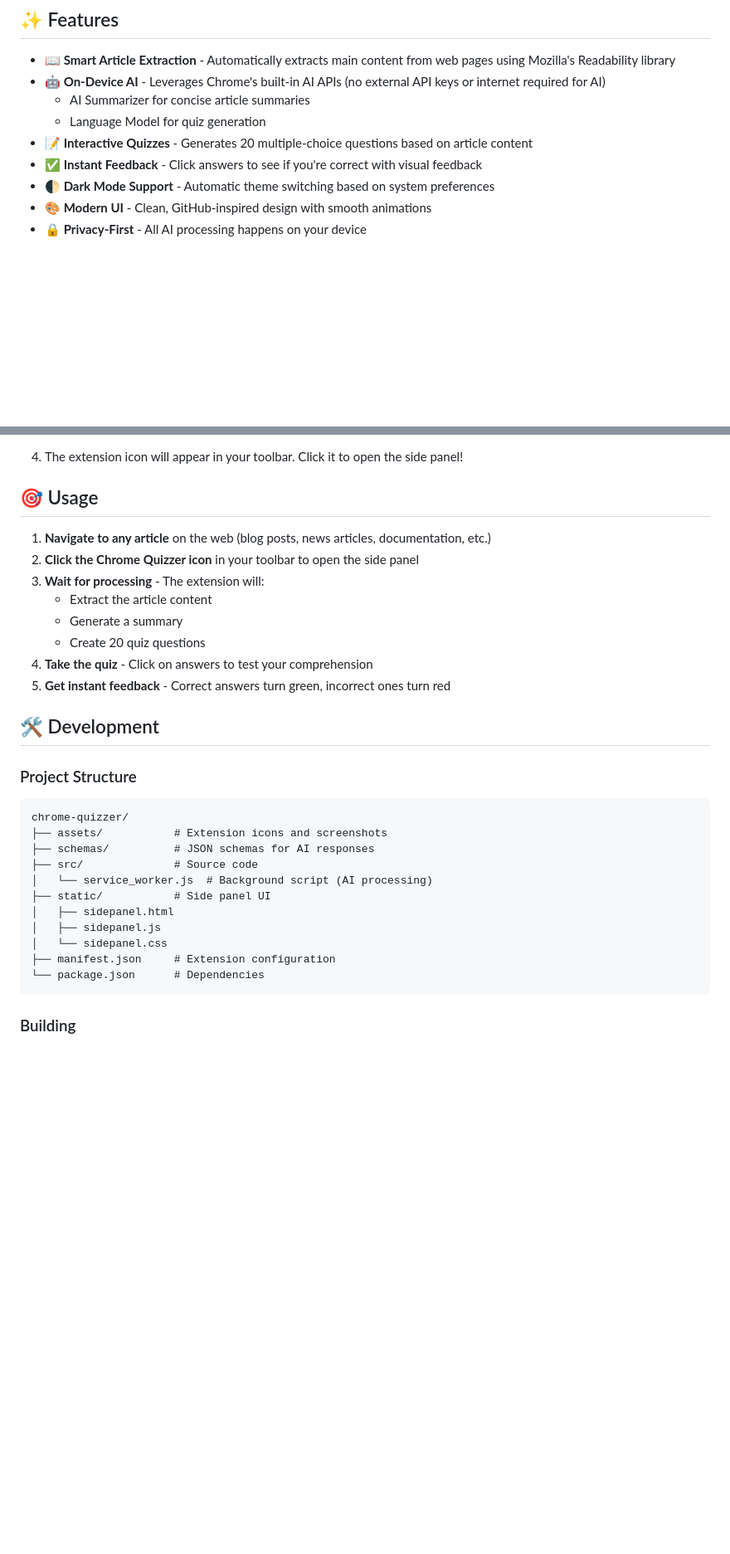
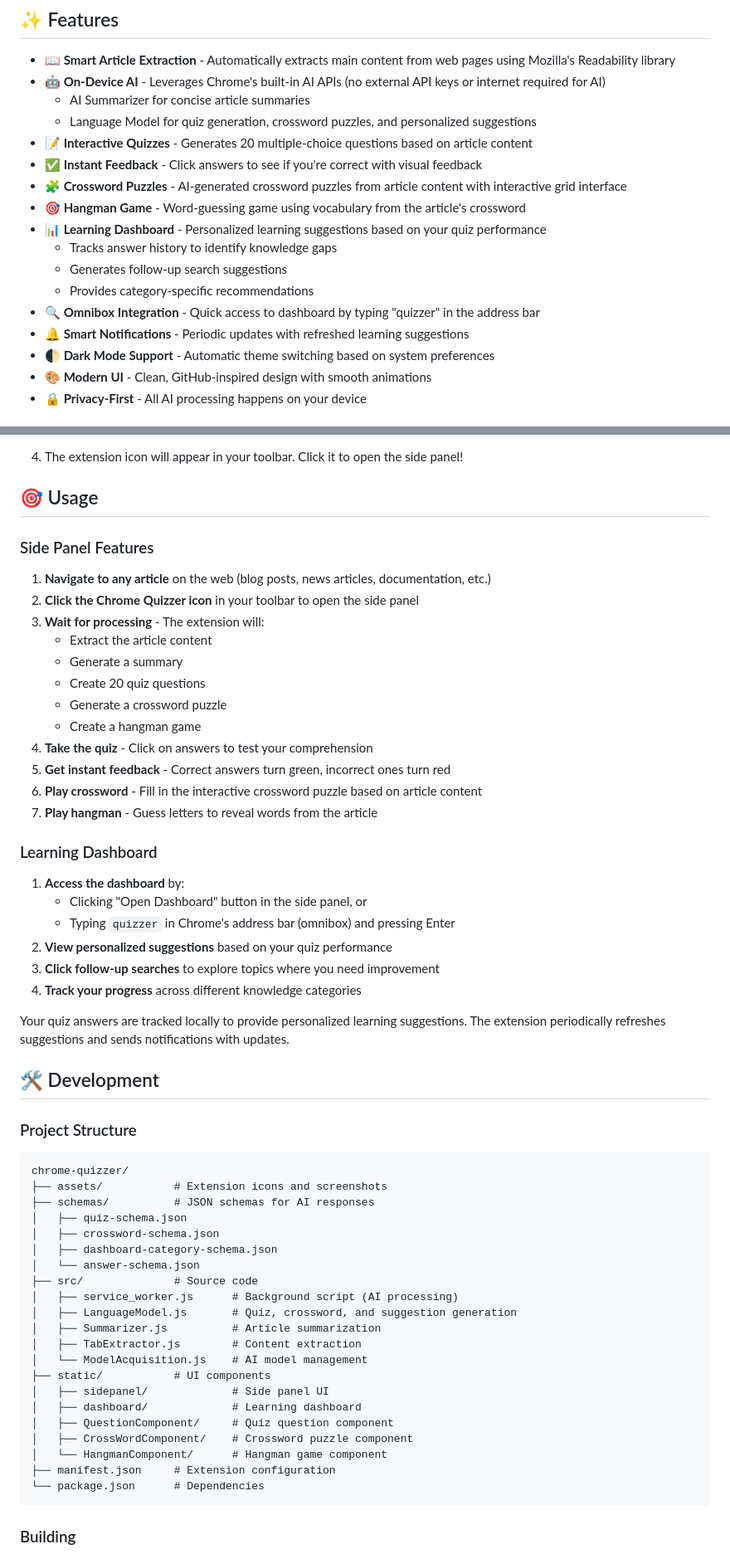
Before and after one commit to edvilme/chrome-quizzer, a Markdown page: README.md, 2 parts joined by grey strips. Shown at 83% size. Rendered like a GitHub page; blank space fills up the shorter version.

Commit message:
Update README with new features: crossword, hangman, dashboard, and omnibox
Co-authored-by: edvilme <5952839+edvilme@users.noreply.github.com>

````diff
--- a/README.md
+++ b/README.md
@@ -17,9 +17,17 @@ A Chrome extension that automatically generates comprehension quizzes from any a
 - **📖 Smart Article Extraction** - Automatically extracts main content from web pages using Mozilla's Readability library
 - **🤖 On-Device AI** - Leverages Chrome's built-in AI APIs (no external API keys or internet required for AI)
   - AI Summarizer for concise article summaries
-  - Language Model for quiz generation
+  - Language Model for quiz generation, crossword puzzles, and personalized suggestions
 - **📝 Interactive Quizzes** - Generates 20 multiple-choice questions based on article content
 - **✅ Instant Feedback** - Click answers to see if you're correct with visual feedback
+- **🧩 Crossword Puzzles** - AI-generated crossword puzzles from article content with interactive grid interface
+- **🎯 Hangman Game** - Word-guessing game using vocabulary from the article's crossword
+- **📊 Learning Dashboard** - Personalized learning suggestions based on your quiz performance
+  - Tracks answer history to identify knowledge gaps
+  - Generates follow-up search suggestions
+  - Provides category-specific recommendations
+- **🔍 Omnibox Integration** - Quick access to dashboard by typing "quizzer" in the address bar
+- **🔔 Smart Notifications** - Periodic updates with refreshed learning suggestions
 - **🌓 Dark Mode Support** - Automatic theme switching based on system preferences
 - **🎨 Modern UI** - Clean, GitHub-inspired design with smooth animations
 - **🔒 Privacy-First** - All AI processing happens on your device
@@ -61,14 +69,31 @@ A Chrome extension that automatically generates comprehension quizzes from any a
 
 ## 🎯 Usage
 
+### Side Panel Features
+
 1. **Navigate to any article** on the web (blog posts, news articles, documentation, etc.)
 2. **Click the Chrome Quizzer icon** in your toolbar to open the side panel
 3. **Wait for processing** - The extension will:
    - Extract the article content
    - Generate a summary
    - Create 20 quiz questions
+   - Generate a crossword puzzle
+   - Create a hangman game
 4. **Take the quiz** - Click on answers to test your comprehension
 5. **Get instant feedback** - Correct answers turn green, incorrect ones turn red
+6. **Play crossword** - Fill in the interactive crossword puzzle based on article content
+7. **Play hangman** - Guess letters to reveal words from the article
+
+### Learning Dashboard
+
+1. **Access the dashboard** by:
+   - Clicking "Open Dashboard" button in the side panel, or
+   - Typing `quizzer` in Chrome's address bar (omnibox) and pressing Enter
+2. **View personalized suggestions** based on your quiz performance
+3. **Click follow-up searches** to explore topics where you need improvement
+4. **Track your progress** across different knowledge categories
+
+Your quiz answers are tracked locally to provide personalized learning suggestions. The extension periodically refreshes suggestions and sends notifications with updates.
 
 ## 🛠️ Development
 
@@ -78,12 +103,22 @@ A Chrome extension that automatically generates comprehension quizzes from any a
 chrome-quizzer/
 ├── assets/           # Extension icons and screenshots
 ├── schemas/          # JSON schemas for AI responses
+│   ├── quiz-schema.json
+│   ├── crossword-schema.json
+│   ├── dashboard-category-schema.json
+│   └── answer-schema.json
 ├── src/              # Source code
-│   └── service_worker.js  # Background script (AI processing)
-├── static/           # Side panel UI
-│   ├── sidepanel.html
-│   ├── sidepanel.js
-│   └── sidepanel.css
+│   ├── service_worker.js      # Background script (AI processing)
+│   ├── LanguageModel.js       # Quiz, crossword, and suggestion generation
+│   ├── Summarizer.js          # Article summarization
+│   ├── TabExtractor.js        # Content extraction
+│   └── ModelAcquisition.js    # AI model management
+├── static/           # UI components
+│   ├── sidepanel/             # Side panel UI
+│   ├── dashboard/             # Learning dashboard
+│   ├── QuestionComponent/     # Quiz question component
+│   ├── CrossWordComponent/    # Crossword puzzle component
+│   └── HangmanComponent/      # Hangman game component
 ├── manifest.json     # Extension configuration
 └── package.json      # Dependencies
 ```
````
Also changed, not shown: other parts of README.md (+2 -1 lines).
